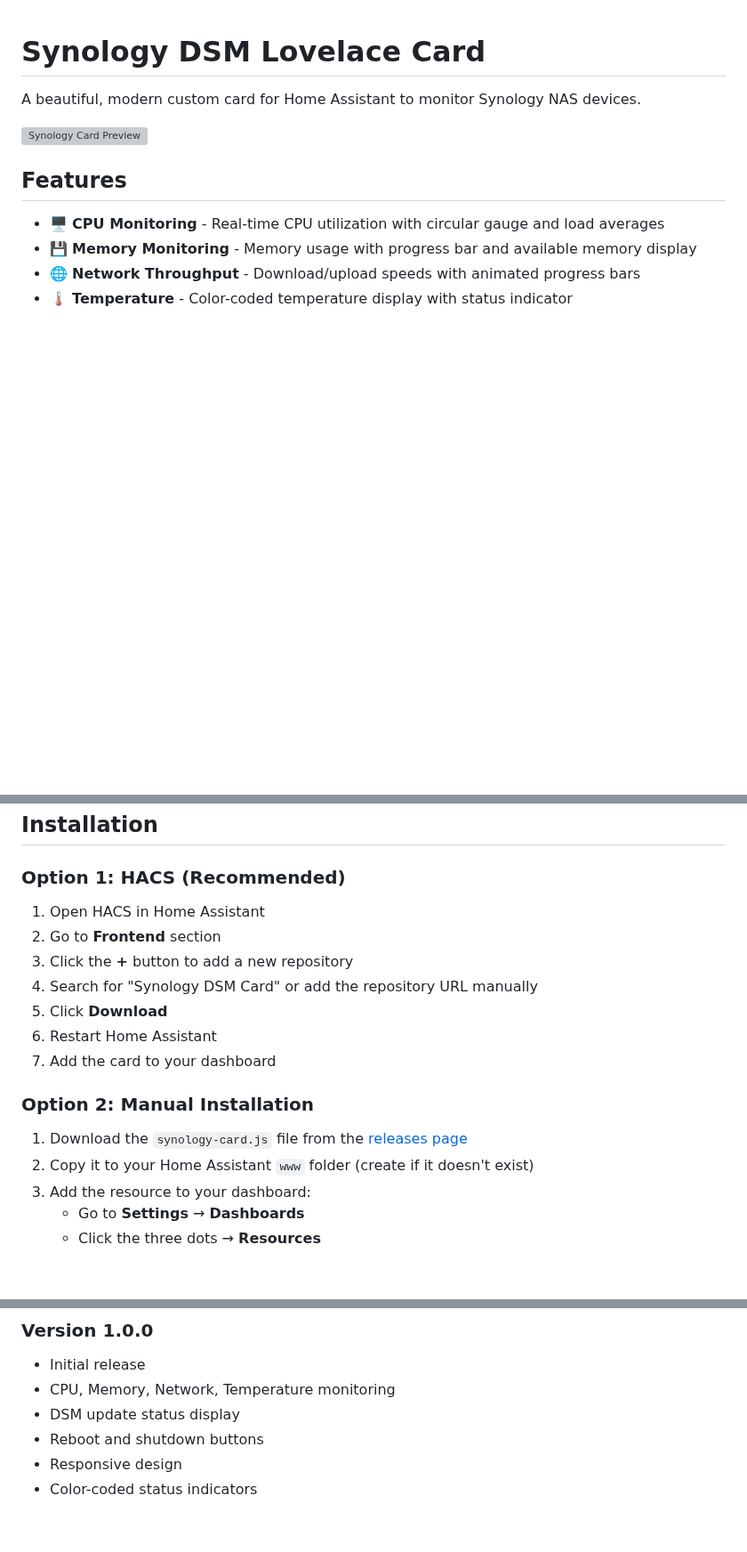
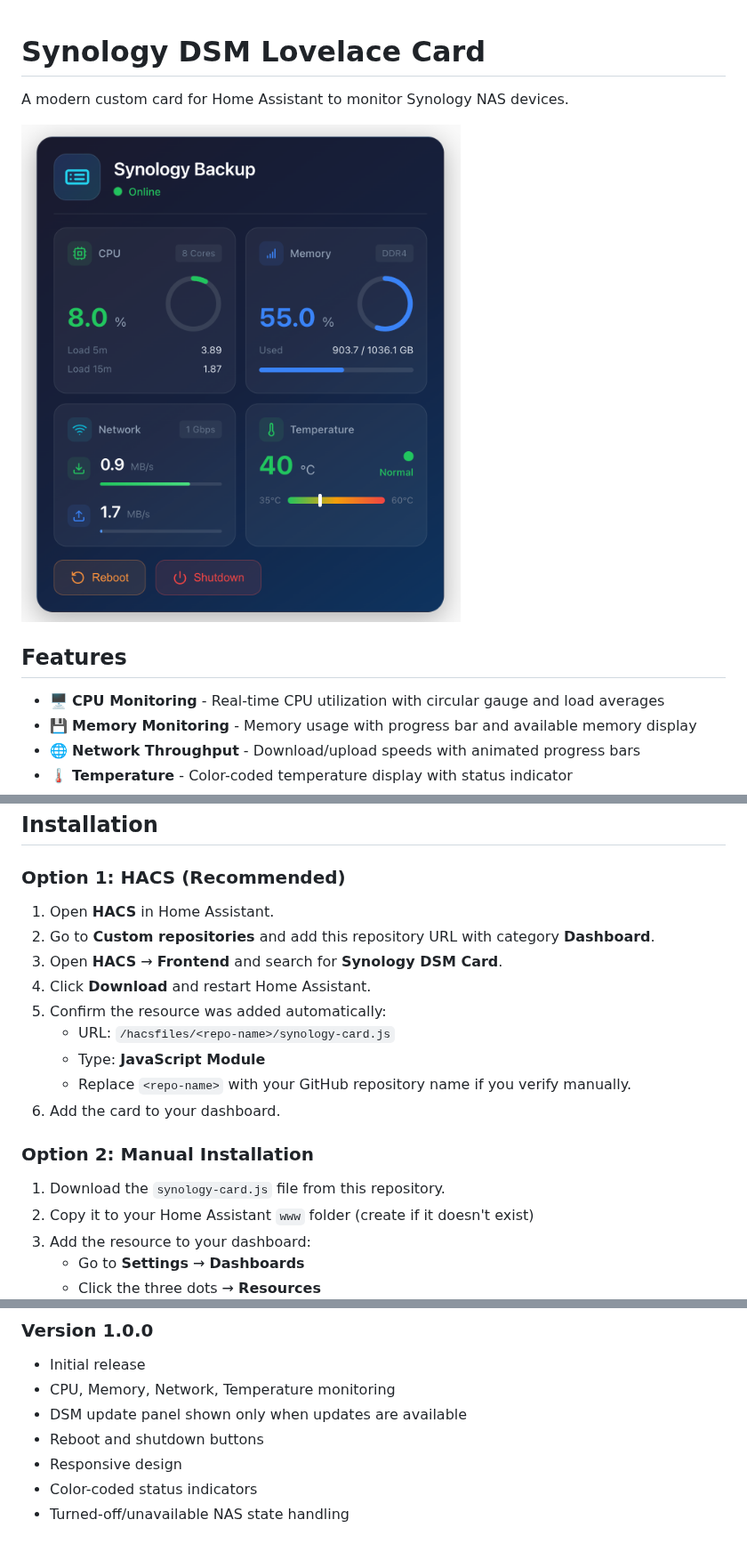
Before and after one commit to SharkyRawr/lovelace-synology-card, a Markdown page: README.md, 3 parts joined by grey strips. Shown at 89% size. Drawn GitHub-style; pictures changed too: _static/card_preview.png (added); blank space fills up the shorter version; grey boxes are pictures that could not be loaded.

```diff
--- a/synology-card/README.md
+++ b/README.md
@@ -1,8 +1,8 @@
 # Synology DSM Lovelace Card
 
-A beautiful, modern custom card for Home Assistant to monitor Synology NAS devices.
+A modern custom card for Home Assistant to monitor Synology NAS devices.
 
-![Synology Card Preview](https://via.placeholder.com/800x500?text=Synology+Card+Preview)
+![Synology Card Preview](_static/card_preview.png)
 
 ## Features
 
@@ -26,17 +26,19 @@ A beautiful, modern custom card for Home Assistant to monitor Synology NAS devic
 
 ### Option 1: HACS (Recommended)
 
-1. Open HACS in Home Assistant
-2. Go to **Frontend** section
-3. Click the **+** button to add a new repository
-4. Search for "Synology DSM Card" or add the repository URL manually
-5. Click **Download**
-6. Restart Home Assistant
-7. Add the card to your dashboard
+1. Open **HACS** in Home Assistant.
+2. Go to **Custom repositories** and add this repository URL with category **Dashboard**.
+3. Open **HACS** → **Frontend** and search for **Synology DSM Card**.
+4. Click **Download** and restart Home Assistant.
+5. Confirm the resource was added automatically:
+   - URL: `/hacsfiles/<repo-name>/synology-card.js`
+   - Type: **JavaScript Module**
+   - Replace `<repo-name>` with your GitHub repository name if you verify manually.
+6. Add the card to your dashboard.
 
 ### Option 2: Manual Installation
 
-1. Download the `synology-card.js` file from the [releases page](https://github.com/your-repo/synology-card/releases)
+1. Download the `synology-card.js` file from this repository.
 2. Copy it to your Home Assistant `www` folder (create if it doesn't exist)
 3. Add the resource to your dashboard:
    - Go to **Settings** → **Dashboards**
@@ -188,7 +173,8 @@ If you encounter any issues or have questions:
 ### Version 1.0.0
 - Initial release
 - CPU, Memory, Network, Temperature monitoring
-- DSM update status display
+- DSM update panel shown only when updates are available
 - Reboot and shutdown buttons
 - Responsive design
 - Color-coded status indicators
+- Turned-off/unavailable NAS state handling
```
Also changed, not shown: other parts of README.md (+0 -17 lines), _static/turned_off.png (added), 6 other files.
